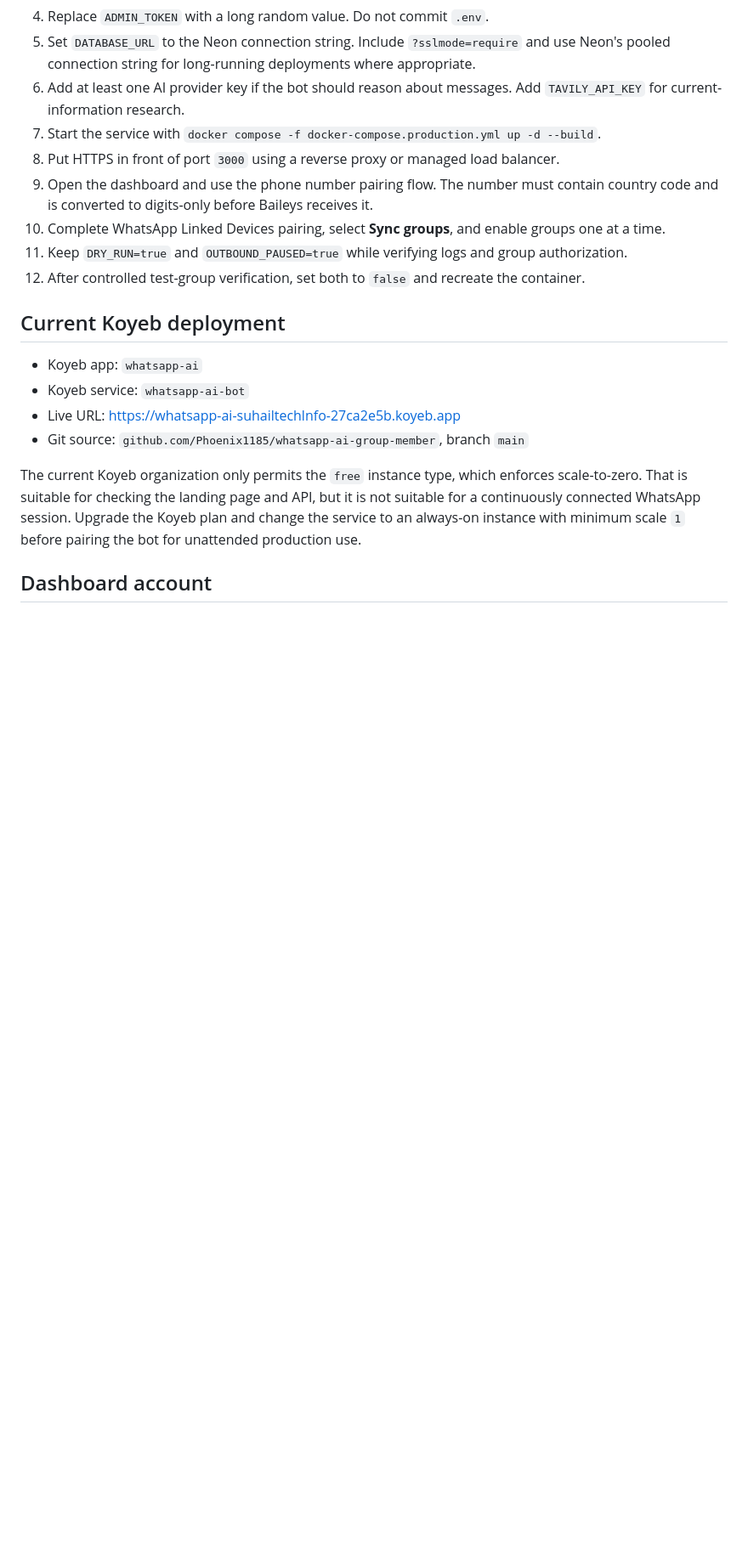
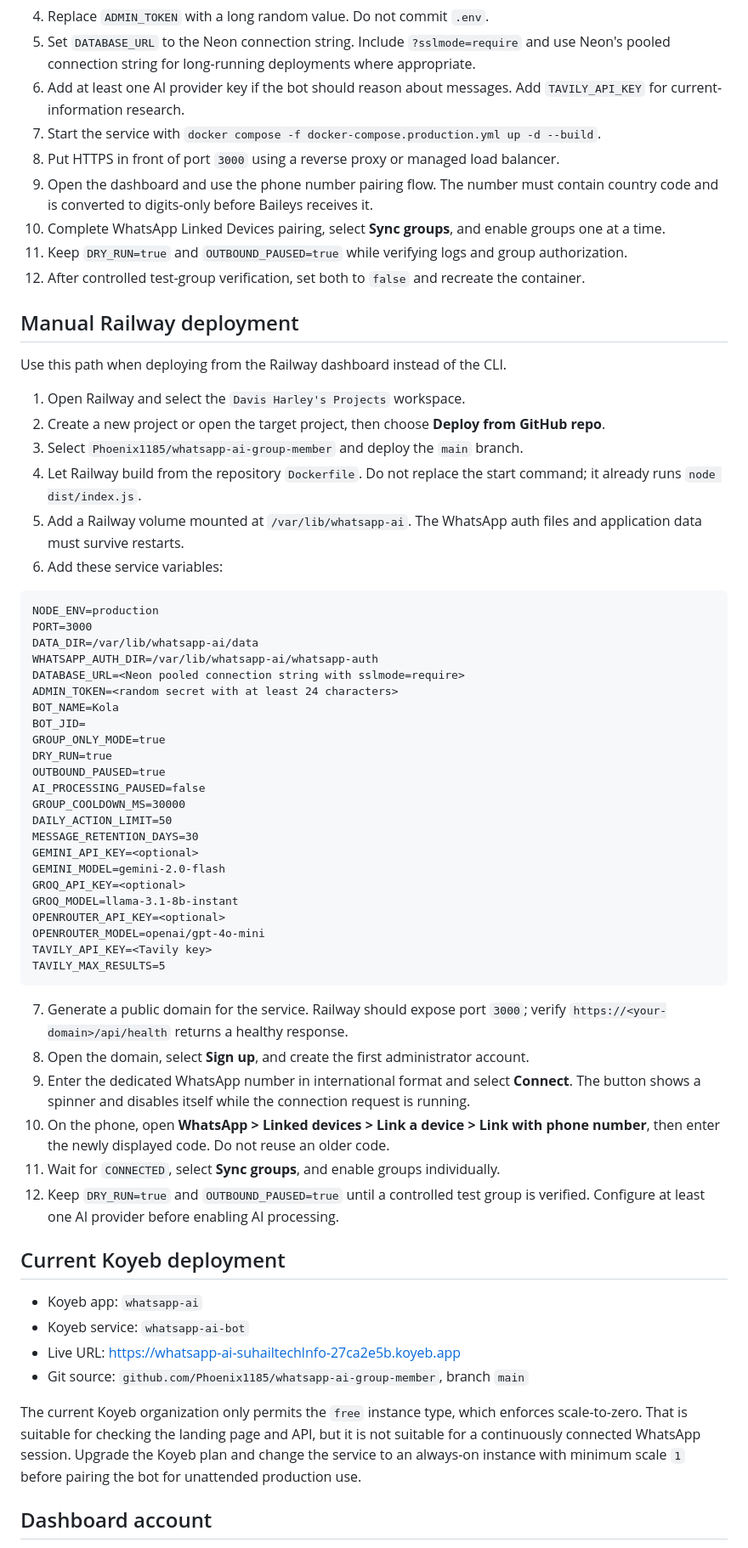
Before and after one commit to davisreal212/whatsapp-ai-group-member, a Markdown page: DEPLOYMENT.md, the part around the change. Shown at 85% size. GitHub-like rendering; blank space fills up the shorter version.

````diff
--- a/DEPLOYMENT.md
+++ b/DEPLOYMENT.md
@@ -16,6 +16,50 @@ This service uses an unofficial WhatsApp Web/linked-device integration. Use a de
 10. Complete WhatsApp Linked Devices pairing, select **Sync groups**, and enable groups one at a time.
 11. Keep `DRY_RUN=true` and `OUTBOUND_PAUSED=true` while verifying logs and group authorization.
 12. After controlled test-group verification, set both to `false` and recreate the container.
+
+## Manual Railway deployment
+
+Use this path when deploying from the Railway dashboard instead of the CLI.
+
+1. Open Railway and select the `Davis Harley's Projects` workspace.
+2. Create a new project or open the target project, then choose **Deploy from GitHub repo**.
+3. Select `Phoenix1185/whatsapp-ai-group-member` and deploy the `main` branch.
+4. Let Railway build from the repository `Dockerfile`. Do not replace the start command; it already runs `node dist/index.js`.
+5. Add a Railway volume mounted at `/var/lib/whatsapp-ai`. The WhatsApp auth files and application data must survive restarts.
+6. Add these service variables:
+
+```text
+NODE_ENV=production
+PORT=3000
+DATA_DIR=/var/lib/whatsapp-ai/data
+WHATSAPP_AUTH_DIR=/var/lib/whatsapp-ai/whatsapp-auth
+DATABASE_URL=<Neon pooled connection string with sslmode=require>
+ADMIN_TOKEN=<random secret with at least 24 characters>
+BOT_NAME=Kola
+BOT_JID=
+GROUP_ONLY_MODE=true
+DRY_RUN=true
+OUTBOUND_PAUSED=true
+AI_PROCESSING_PAUSED=false
+GROUP_COOLDOWN_MS=30000
+DAILY_ACTION_LIMIT=50
+MESSAGE_RETENTION_DAYS=30
+GEMINI_API_KEY=<optional>
+GEMINI_MODEL=gemini-2.0-flash
+GROQ_API_KEY=<optional>
+GROQ_MODEL=llama-3.1-8b-instant
+OPENROUTER_API_KEY=<optional>
+OPENROUTER_MODEL=openai/gpt-4o-mini
+TAVILY_API_KEY=<Tavily key>
+TAVILY_MAX_RESULTS=5
+```
+
+7. Generate a public domain for the service. Railway should expose port `3000`; verify `https://<your-domain>/api/health` returns a healthy response.
+8. Open the domain, select **Sign up**, and create the first administrator account.
+9. Enter the dedicated WhatsApp number in international format and select **Connect**. The button shows a spinner and disables itself while the connection request is running.
+10. On the phone, open **WhatsApp > Linked devices > Link a device > Link with phone number**, then enter the newly displayed code. Do not reuse an older code.
+11. Wait for `CONNECTED`, select **Sync groups**, and enable groups individually.
+12. Keep `DRY_RUN=true` and `OUTBOUND_PAUSED=true` until a controlled test group is verified. Configure at least one AI provider before enabling AI processing.
 
 ## Current Koyeb deployment
 
````
Also changed, not shown: README.md (+1 -1 lines).
